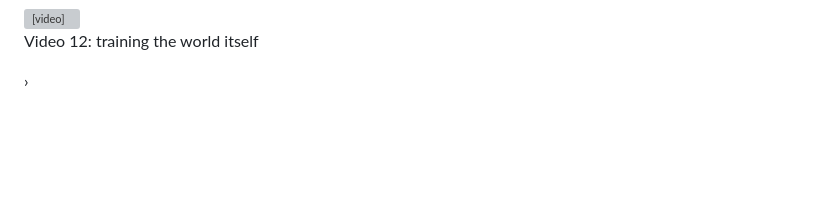
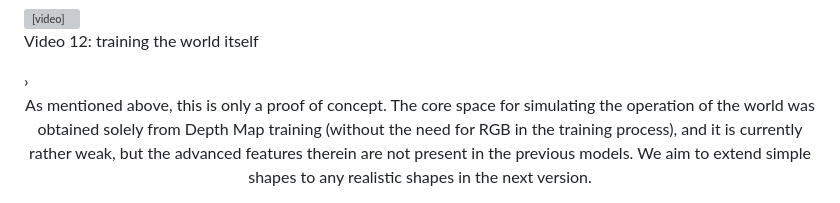
Before and after one commit to World-Snapshot/world-snapshot.github.io, a Markdown page: 02_demos.md, the part around the change. Rendered like a GitHub page; blank space fills up the shorter version; grey boxes are pictures that could not be loaded.

Commit message:
Add caption

```diff
--- a/02_demos.md
+++ b/02_demos.md
@@ -126,6 +126,8 @@
 </div>
 </div>
 
+<center>As mentioned above, this is only a proof of concept. The core space for simulating the operation of the world was obtained solely from Depth Map training (without the need for RGB in the training process), and it is currently rather weak, but the advanced features therein are not present in the previous models. We aim to extend simple shapes to any realistic shapes in the next version.</center>
+
 <script>
 (function() {
   var currentStart = 0;
```
